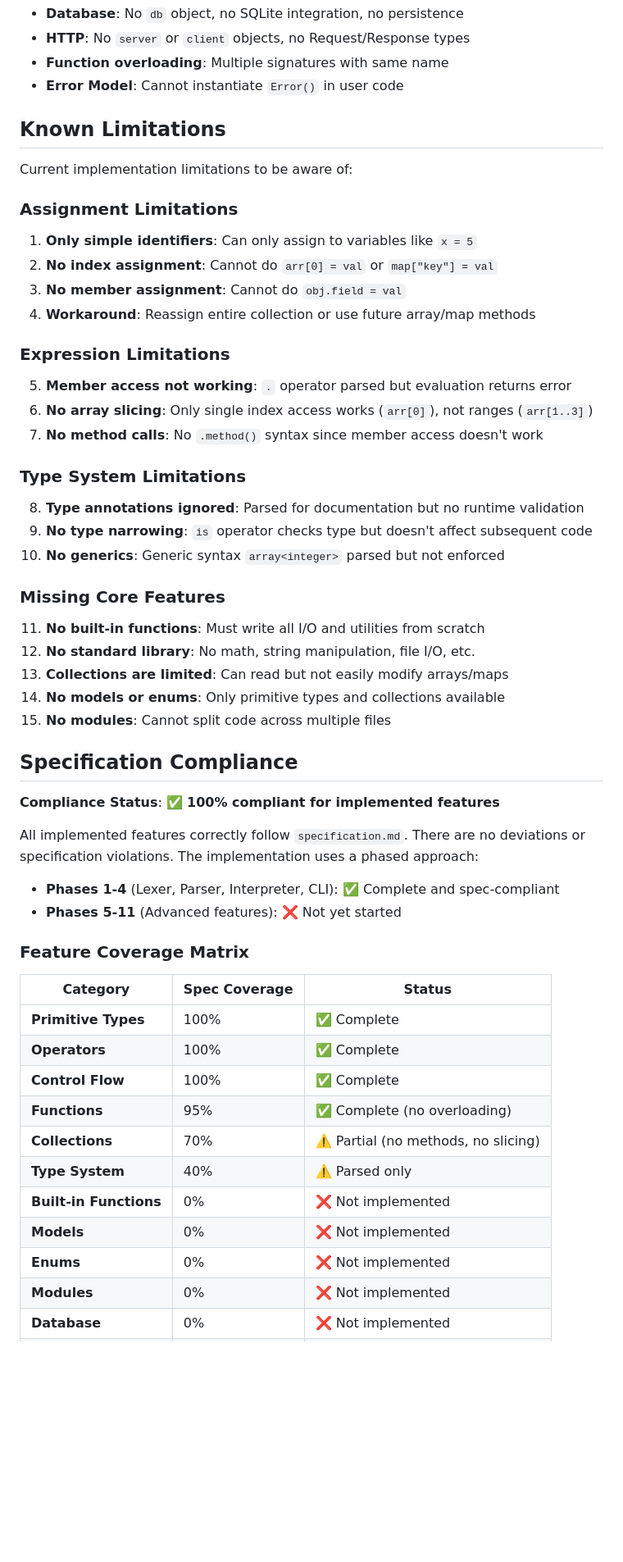
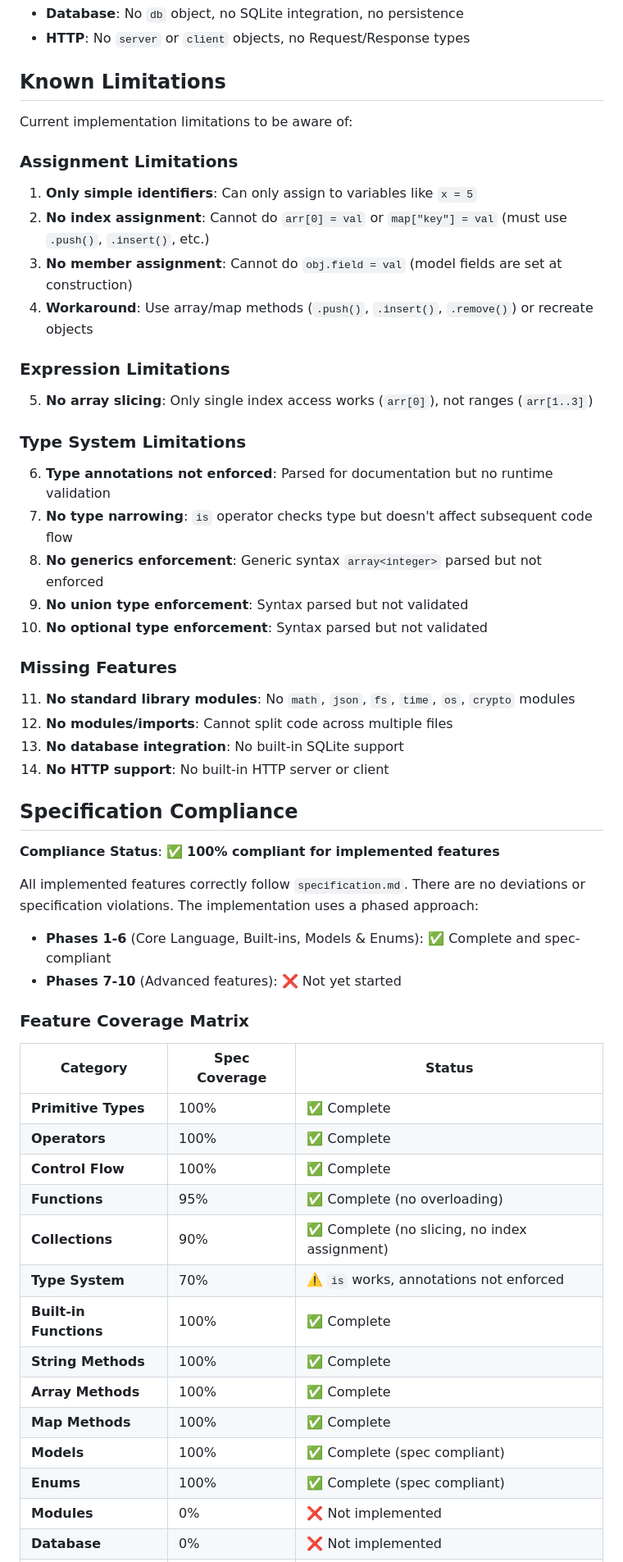
Before and after one commit to mishankov/totalscript-lang, a Markdown page: CLAUDE.md, the part around one of its changes. Shown at 82% size. Rendered like a GitHub page; blank space fills up the shorter version.

```diff
--- a/CLAUDE.md
+++ b/CLAUDE.md
@@ -324,7 +337,5 @@ Features defined in `specification.md` but not yet implemented:
 - **Database**: No `db` object, no SQLite integration, no persistence
 - **HTTP**: No `server` or `client` objects, no Request/Response types
-- **Function overloading**: Multiple signatures with same name
-- **Error Model**: Cannot instantiate `Error()` in user code
 
 ## Known Limitations
 
@@ -332,26 +343,25 @@ Current implementation limitations to be aware of:
 
 ### Assignment Limitations
 1. **Only simple identifiers**: Can only assign to variables like `x = 5`
-2. **No index assignment**: Cannot do `arr[0] = val` or `map["key"] = val`
-3. **No member assignment**: Cannot do `obj.field = val`
-4. **Workaround**: Reassign entire collection or use future array/map methods
+2. **No index assignment**: Cannot do `arr[0] = val` or `map["key"] = val` (must use `.push()`, `.insert()`, etc.)
+3. **No member assignment**: Cannot do `obj.field = val` (model fields are set at construction)
+4. **Workaround**: Use array/map methods (`.push()`, `.insert()`, `.remove()`) or recreate objects
 
 ### Expression Limitations
-5. **Member access not working**: `.` operator parsed but evaluation returns error
-6. **No array slicing**: Only single index access works (`arr[0]`), not ranges (`arr[1..3]`)
-7. **No method calls**: No `.method()` syntax since member access doesn't work
+5. **No array slicing**: Only single index access works (`arr[0]`), not ranges (`arr[1..3]`)
 
 ### Type System Limitations
-8. **Type annotations ignored**: Parsed for documentation but no runtime validation
-9. **No type narrowing**: `is` operator checks type but doesn't affect subsequent code
-10. **No generics**: Generic syntax `array<integer>` parsed but not enforced
+6. **Type annotations not enforced**: Parsed for documentation but no runtime validation
+7. **No type narrowing**: `is` operator checks type but doesn't affect subsequent code flow
+8. **No generics enforcement**: Generic syntax `array<integer>` parsed but not enforced
+9. **No union type enforcement**: Syntax parsed but not validated
+10. **No optional type enforcement**: Syntax parsed but not validated
 
-### Missing Core Features
-11. **No built-in functions**: Must write all I/O and utilities from scratch
-12. **No standard library**: No math, string manipulation, file I/O, etc.
-13. **Collections are limited**: Can read but not easily modify arrays/maps
-14. **No models or enums**: Only primitive types and collections available
-15. **No modules**: Cannot split code across multiple files
+### Missing Features
+11. **No standard library modules**: No `math`, `json`, `fs`, `time`, `os`, `crypto` modules
+12. **No modules/imports**: Cannot split code across multiple files
+13. **No database integration**: No built-in SQLite support
+14. **No HTTP support**: No built-in HTTP server or client
 
 ## Specification Compliance
 
@@ -359,8 +369,8 @@ Current implementation limitations to be aware of:
 
 All implemented features correctly follow `specification.md`. There are no deviations or specification violations. The implementation uses a phased approach:
 
-- **Phases 1-4** (Lexer, Parser, Interpreter, CLI): ✅ Complete and spec-compliant
-- **Phases 5-11** (Advanced features): ❌ Not yet started
+- **Phases 1-6** (Core Language, Built-ins, Models & Enums): ✅ Complete and spec-compliant
+- **Phases 7-10** (Advanced features): ❌ Not yet started
 
 ### Feature Coverage Matrix
 
@@ -370,11 +380,14 @@ All implemented features correctly follow `specification.md`. There are no devia
 | **Operators** | 100% | ✅ Complete |
 | **Control Flow** | 100% | ✅ Complete |
 | **Functions** | 95% | ✅ Complete (no overloading) |
-| **Collections** | 70% | ⚠️ Partial (no methods, no slicing) |
-| **Type System** | 40% | ⚠️ Parsed only |
-| **Built-in Functions** | 0% | ❌ Not implemented |
-| **Models** | 0% | ❌ Not implemented |
-| **Enums** | 0% | ❌ Not implemented |
+| **Collections** | 90% | ✅ Complete (no slicing, no index assignment) |
+| **Type System** | 70% | ⚠️ `is` works, annotations not enforced |
+| **Built-in Functions** | 100% | ✅ Complete |
+| **String Methods** | 100% | ✅ Complete |
+| **Array Methods** | 100% | ✅ Complete |
+| **Map Methods** | 100% | ✅ Complete |
+| **Models** | 100% | ✅ Complete (spec compliant) |
+| **Enums** | 100% | ✅ Complete (spec compliant) |
 | **Modules** | 0% | ❌ Not implemented |
 | **Database** | 0% | ❌ Not implemented |
 | **HTTP** | 0% | ❌ Not implemented |
```
Also changed, not shown: other parts of CLAUDE.md (+83 -94 lines).
